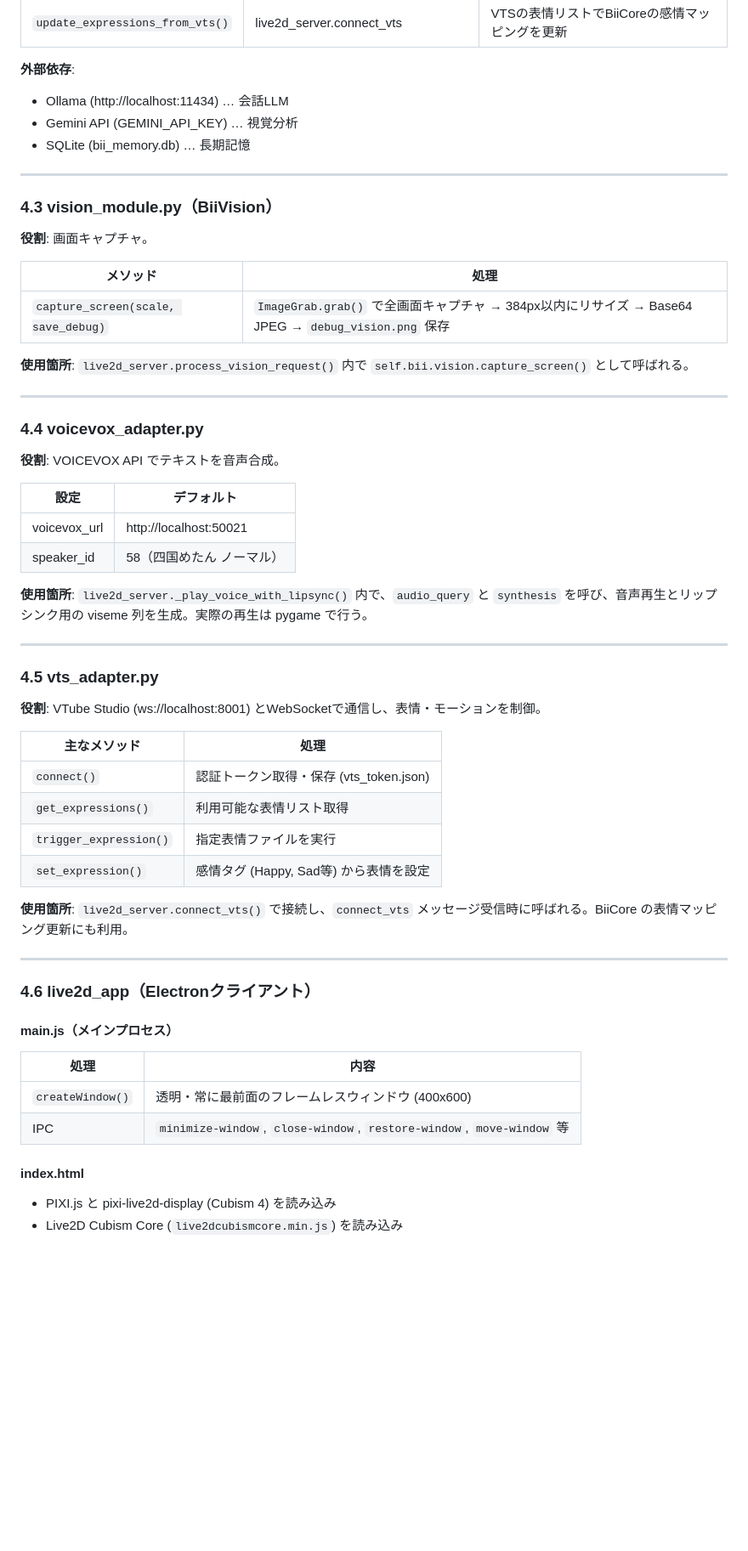
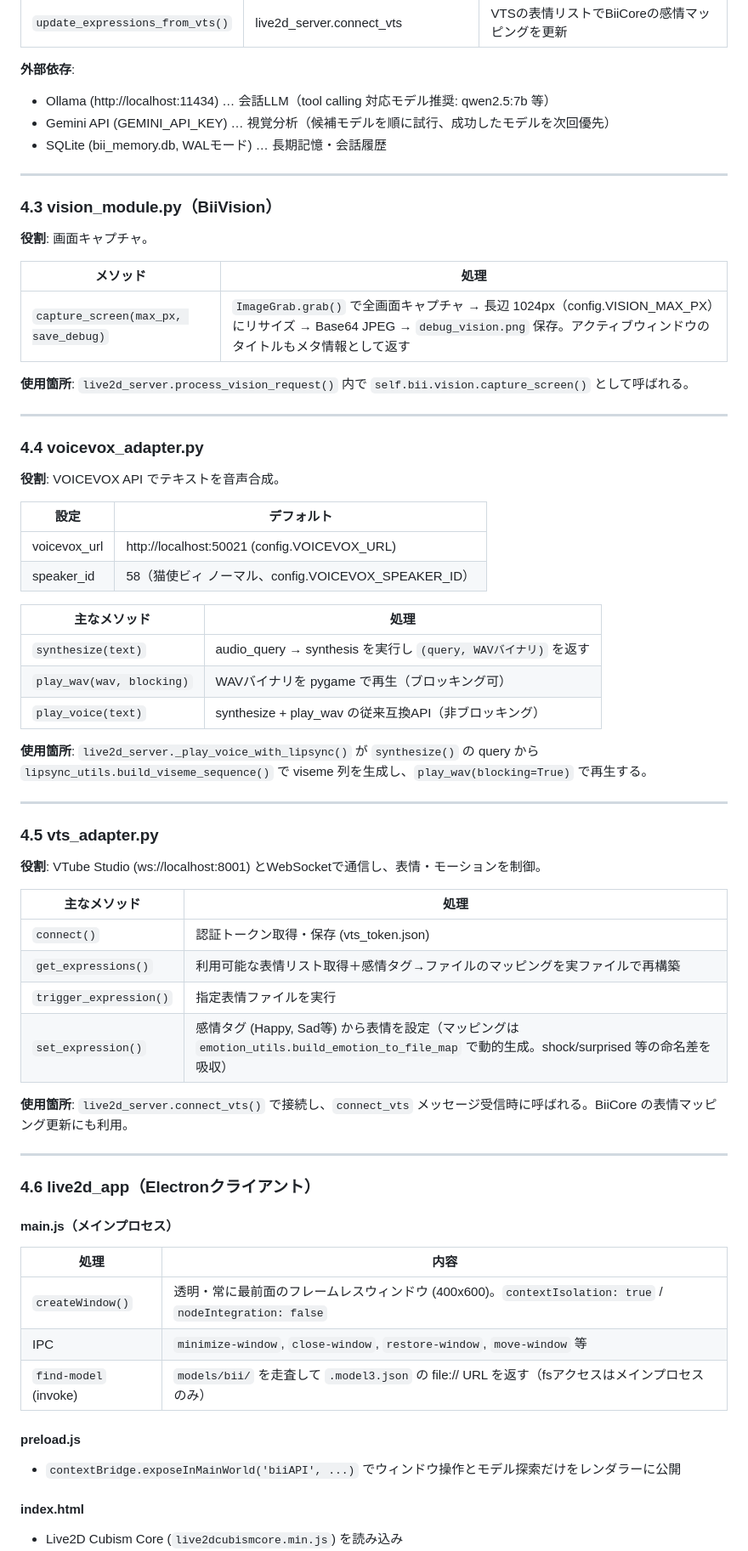
Before and after one commit to Zeur5-6/nekotsuka-bii, a Markdown page: ARCHITECTURE.md, the part around one of its changes. Shown at 85% size. GitHub-like rendering; blank space fills up the shorter version.

```diff
--- a/ARCHITECTURE.md
+++ b/ARCHITECTURE.md
@@ -169,9 +179,9 @@ modelfile/
 | `update_expressions_from_vts()` | live2d_server.connect_vts | VTSの表情リストでBiiCoreの感情マッピングを更新 |
 
 **外部依存**:
-- Ollama (http://localhost:11434) … 会話LLM
-- Gemini API (GEMINI_API_KEY) … 視覚分析
-- SQLite (bii_memory.db) … 長期記憶
+- Ollama (http://localhost:11434) … 会話LLM（tool calling 対応モデル推奨: qwen2.5:7b 等）
+- Gemini API (GEMINI_API_KEY) … 視覚分析（候補モデルを順に試行、成功したモデルを次回優先）
+- SQLite (bii_memory.db, WALモード) … 長期記憶・会話履歴
 
 ---
 
@@ -181,7 +191,7 @@ modelfile/
 
 | メソッド | 処理 |
 |----------|------|
-| `capture_screen(scale, save_debug)` | `ImageGrab.grab()` で全画面キャプチャ → 384px以内にリサイズ → Base64 JPEG → `debug_vision.png` 保存 |
+| `capture_screen(max_px, save_debug)` | `ImageGrab.grab()` で全画面キャプチャ → 長辺 1024px（config.VISION_MAX_PX）にリサイズ → Base64 JPEG → `debug_vision.png` 保存。アクティブウィンドウのタイトルもメタ情報として返す |
 
 **使用箇所**: `live2d_server.process_vision_request()` 内で `self.bii.vision.capture_screen()` として呼ばれる。
 
@@ -193,10 +203,17 @@ modelfile/
 
 | 設定 | デフォルト |
 |------|------------|
-| voicevox_url | http://localhost:50021 |
-| speaker_id | 58（四国めたん ノーマル） |
+| voicevox_url | http://localhost:50021 (config.VOICEVOX_URL) |
+| speaker_id | 58（猫使ビィ ノーマル、config.VOICEVOX_SPEAKER_ID） |
 
-**使用箇所**: `live2d_server._play_voice_with_lipsync()` 内で、`audio_query` と `synthesis` を呼び、音声再生とリップシンク用の viseme 列を生成。実際の再生は pygame で行う。
+| 主なメソッド | 処理 |
+|--------------|------|
+| `synthesize(text)` | audio_query → synthesis を実行し `(query, WAVバイナリ)` を返す |
+| `play_wav(wav, blocking)` | WAVバイナリを pygame で再生（ブロッキング可） |
+| `play_voice(text)` | synthesize + play_wav の従来互換API（非ブロッキング） |
+
+**使用箇所**: `live2d_server._play_voice_with_lipsync()` が `synthesize()` の query から
+`lipsync_utils.build_viseme_sequence()` で viseme 列を生成し、`play_wav(blocking=True)` で再生する。
 
 ---
 
@@ -207,9 +224,9 @@ modelfile/
 | 主なメソッド | 処理 |
 |--------------|------|
 | `connect()` | 認証トークン取得・保存 (vts_token.json) |
-| `get_expressions()` | 利用可能な表情リスト取得 |
+| `get_expressions()` | 利用可能な表情リスト取得＋感情タグ→ファイルのマッピングを実ファイルで再構築 |
 | `trigger_expression()` | 指定表情ファイルを実行 |
-| `set_expression()` | 感情タグ (Happy, Sad等) から表情を設定 |
+| `set_expression()` | 感情タグ (Happy, Sad等) から表情を設定（マッピングは `emotion_utils.build_emotion_to_file_map` で動的生成。shock/surprised 等の命名差を吸収） |
 
 **使用箇所**: `live2d_server.connect_vts()` で接続し、`connect_vts` メッセージ受信時に呼ばれる。BiiCore の表情マッピング更新にも利用。
 
@@ -221,10 +238,14 @@ modelfile/
 
 | 処理 | 内容 |
 |------|------|
-| `createWindow()` | 透明・常に最前面のフレームレスウィンドウ (400x600) |
+| `createWindow()` | 透明・常に最前面のフレームレスウィンドウ (400x600)。`contextIsolation: true` / `nodeIntegration: false` |
 | IPC | `minimize-window`, `close-window`, `restore-window`, `move-window` 等 |
+| `find-model` (invoke) | `models/bii/` を走査して `.model3.json` の file:// URL を返す（fsアクセスはメインプロセスのみ） |
+
+#### preload.js
+
+- `contextBridge.exposeInMainWorld('biiAPI', ...)` でウィンドウ操作とモデル探索だけをレンダラーに公開
 
 #### index.html
 
-- PIXI.js と pixi-live2d-display (Cubism 4) を読み込み
 - Live2D Cubism Core (`live2dcubismcore.min.js`) を読み込み
```
Also changed, not shown: other parts of ARCHITECTURE.md (+36 -21 lines), README.md (+19 -9 lines).
